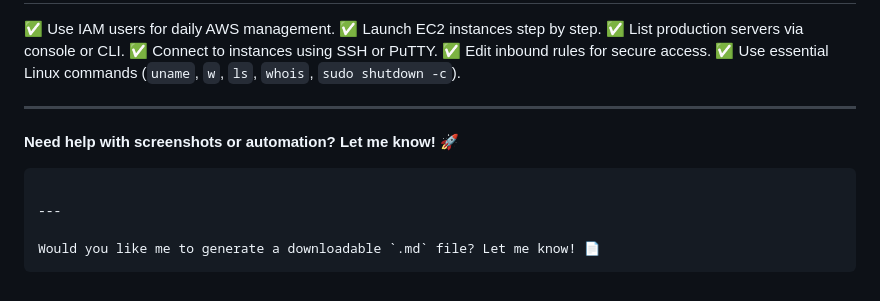
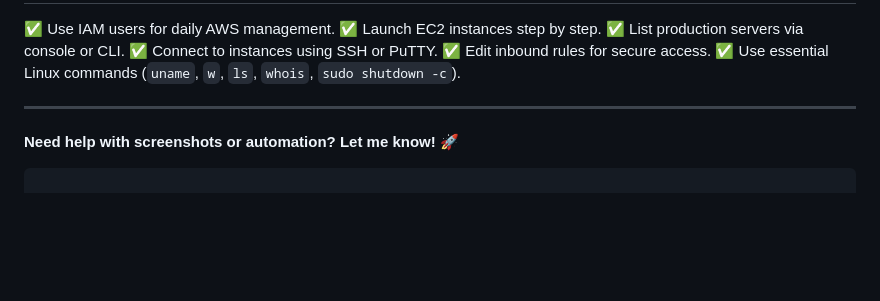
Before and after one commit to YogeshAbnave/aws-solution-architect, a Markdown page: CloudAge/3-DeeperUnderstandingOfData.md, the part around the change. Drawn GitHub-style; blank space fills up the shorter version.

````diff
--- a/CloudAge/3-DeeperUnderstandingOfData.md
+++ b/CloudAge/3-DeeperUnderstandingOfData.md
@@ -273,8 +273,4 @@ ssh -i "C:\path\to\your-key.pem" ubuntu@<Public-IP>
 **Need help with screenshots or automation? Let me know! 🚀**
 
 ```
-
----
-
-Would you like me to generate a downloadable `.md` file? Let me know! 📄
 ```
````
Also changed, not shown: CloudAge/4-EvolutionOfOpenSourceEnterprise.md (added, +191 -0 lines), CloudAge/5-TheMainframeOperatingSystem.md (added, +1 -0 lines).
